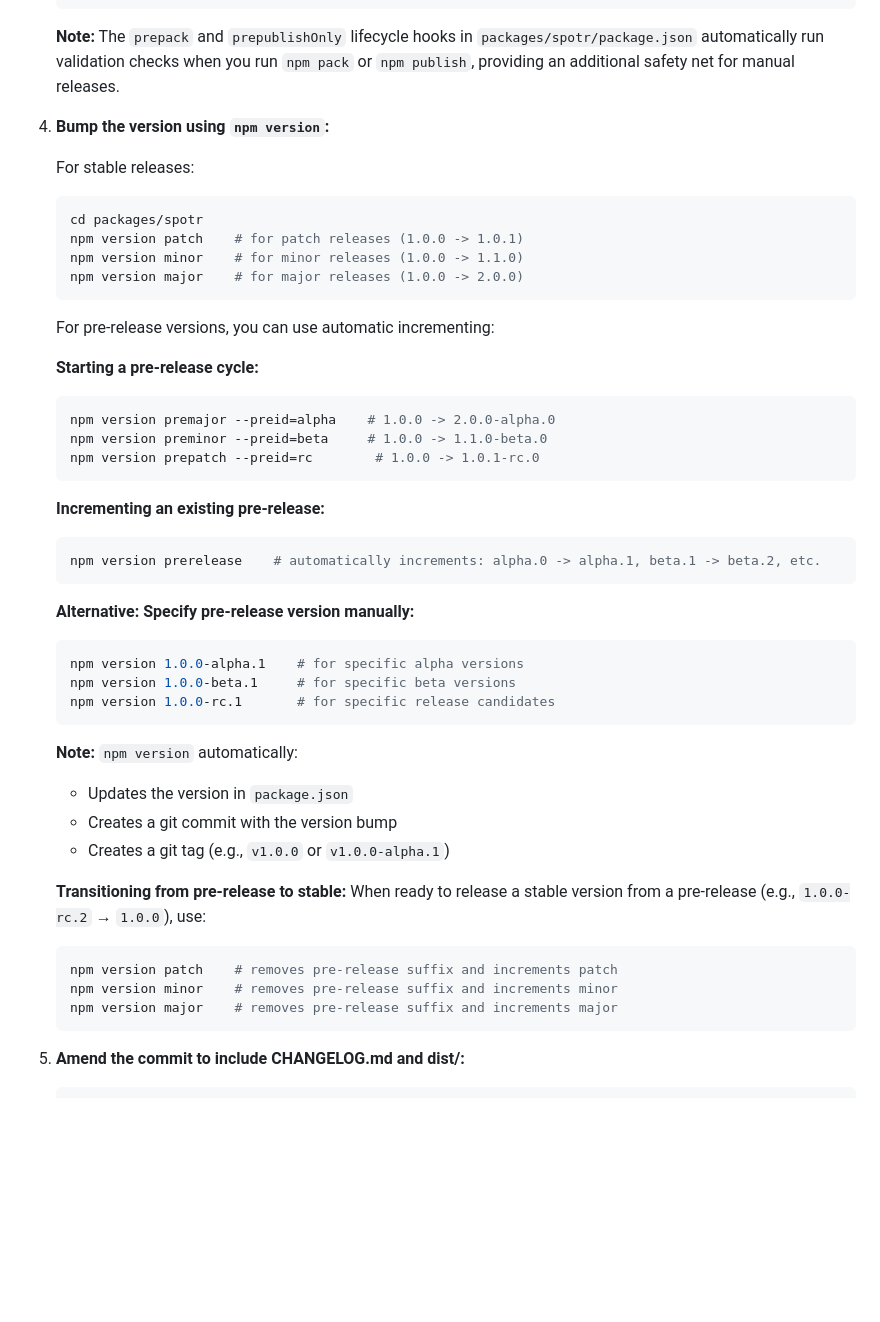
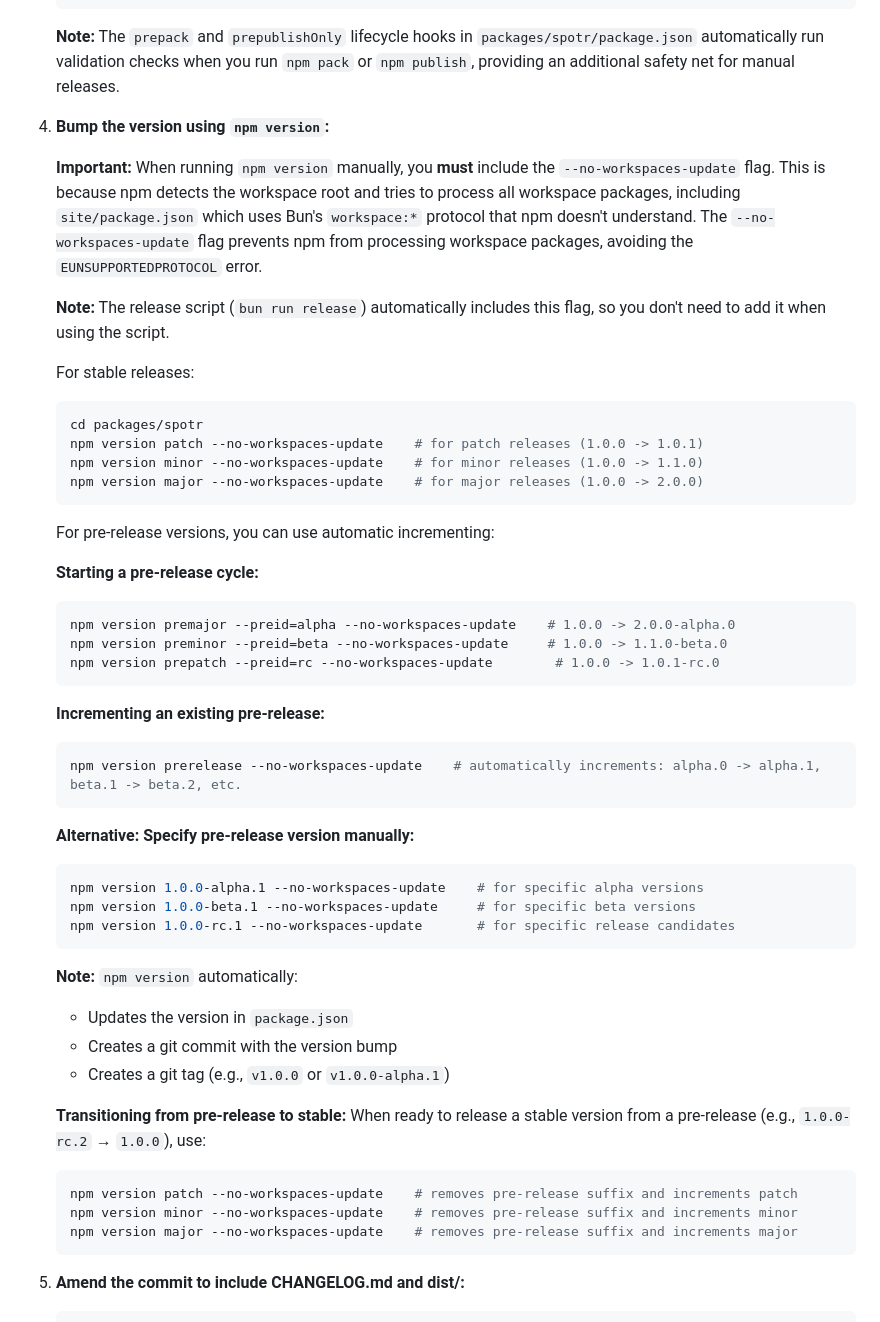
Before and after one commit to andymerskin/spotr, a Markdown page: CONTRIBUTING.md, the part around the change. Drawn GitHub-style; blank space fills up the shorter version.

Commit message:
docs: contributing - update `npm version` flow

````diff
--- a/CONTRIBUTING.md
+++ b/CONTRIBUTING.md
@@ -138,13 +138,17 @@ The release script (`bun run release`) runs `validate` and bundle size check aut
 
 4. **Bump the version using `npm version`:**
 
+   **Important:** When running `npm version` manually, you **must** include the `--no-workspaces-update` flag. This is because npm detects the workspace root and tries to process all workspace packages, including `site/package.json` which uses Bun's `workspace:*` protocol that npm doesn't understand. The `--no-workspaces-update` flag prevents npm from processing workspace packages, avoiding the `EUNSUPPORTEDPROTOCOL` error.
+
+   **Note:** The release script (`bun run release`) automatically includes this flag, so you don't need to add it when using the script.
+
    For stable releases:
 
    ```sh
    cd packages/spotr
-   npm version patch    # for patch releases (1.0.0 -> 1.0.1)
-   npm version minor    # for minor releases (1.0.0 -> 1.1.0)
-   npm version major    # for major releases (1.0.0 -> 2.0.0)
+   npm version patch --no-workspaces-update    # for patch releases (1.0.0 -> 1.0.1)
+   npm version minor --no-workspaces-update    # for minor releases (1.0.0 -> 1.1.0)
+   npm version major --no-workspaces-update    # for major releases (1.0.0 -> 2.0.0)
    ```
 
    For pre-release versions, you can use automatic incrementing:
@@ -152,23 +156,23 @@ The release script (`bun run release`) runs `validate` and bundle size check aut
    **Starting a pre-release cycle:**
 
    ```sh
-   npm version premajor --preid=alpha    # 1.0.0 -> 2.0.0-alpha.0
-   npm version preminor --preid=beta     # 1.0.0 -> 1.1.0-beta.0
-   npm version prepatch --preid=rc        # 1.0.0 -> 1.0.1-rc.0
+   npm version premajor --preid=alpha --no-workspaces-update    # 1.0.0 -> 2.0.0-alpha.0
+   npm version preminor --preid=beta --no-workspaces-update     # 1.0.0 -> 1.1.0-beta.0
+   npm version prepatch --preid=rc --no-workspaces-update        # 1.0.0 -> 1.0.1-rc.0
    ```
 
    **Incrementing an existing pre-release:**
 
    ```sh
-   npm version prerelease    # automatically increments: alpha.0 -> alpha.1, beta.1 -> beta.2, etc.
+   npm version prerelease --no-workspaces-update    # automatically increments: alpha.0 -> alpha.1, beta.1 -> beta.2, etc.
    ```
 
    **Alternative: Specify pre-release version manually:**
 
    ```sh
-   npm version 1.0.0-alpha.1    # for specific alpha versions
-   npm version 1.0.0-beta.1     # for specific beta versions
-   npm version 1.0.0-rc.1       # for specific release candidates
+   npm version 1.0.0-alpha.1 --no-workspaces-update    # for specific alpha versions
+   npm version 1.0.0-beta.1 --no-workspaces-update     # for specific beta versions
+   npm version 1.0.0-rc.1 --no-workspaces-update       # for specific release candidates
    ```
 
    **Note:** `npm version` automatically:
@@ -180,9 +184,9 @@ The release script (`bun run release`) runs `validate` and bundle size check aut
    When ready to release a stable version from a pre-release (e.g., `1.0.0-rc.2` → `1.0.0`), use:
 
    ```sh
-   npm version patch    # removes pre-release suffix and increments patch
-   npm version minor    # removes pre-release suffix and increments minor
-   npm version major    # removes pre-release suffix and increments major
+   npm version patch --no-workspaces-update    # removes pre-release suffix and increments patch
+   npm version minor --no-workspaces-update    # removes pre-release suffix and increments minor
+   npm version major --no-workspaces-update    # removes pre-release suffix and increments major
    ```
 
 5. **Amend the commit to include CHANGELOG.md and dist/:**
````
